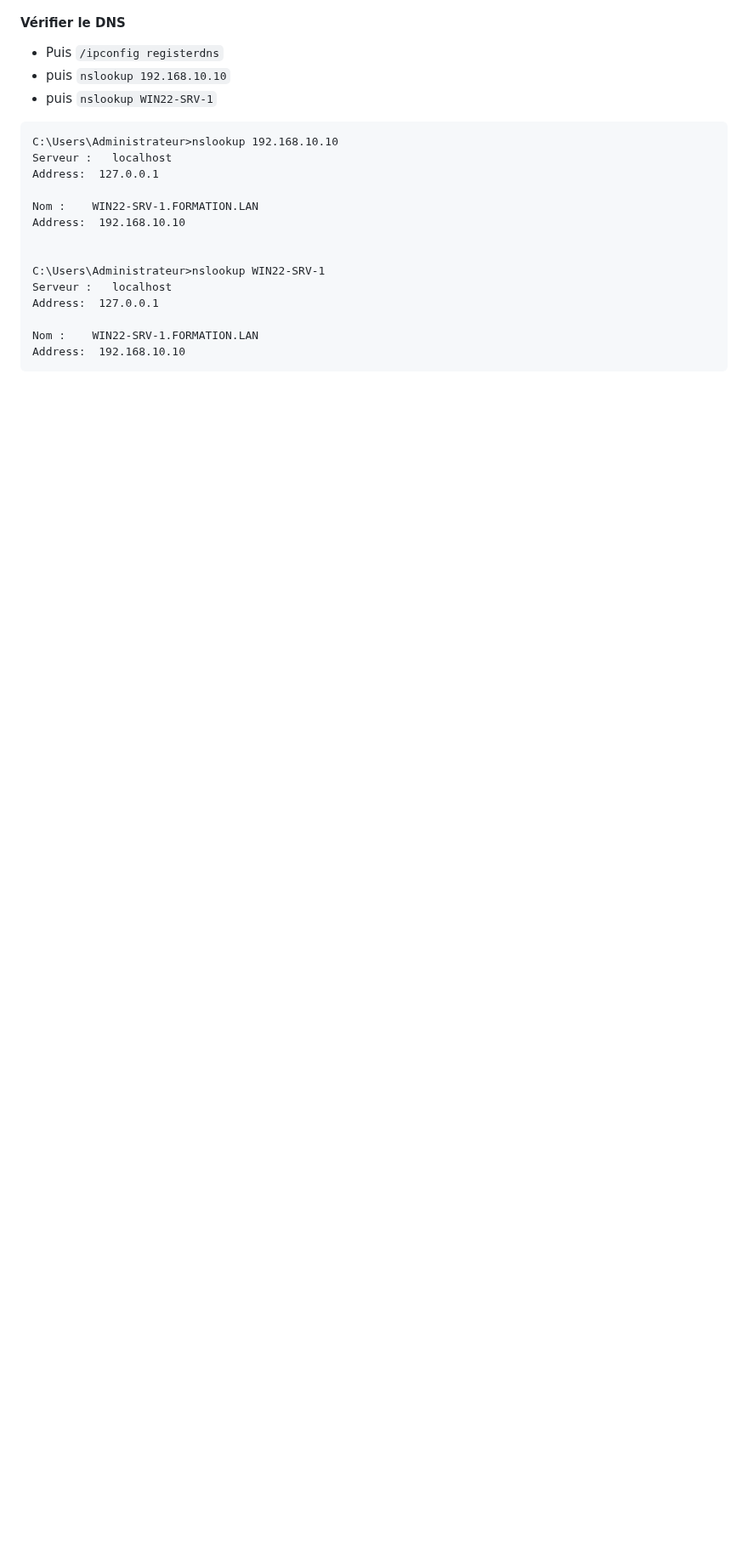
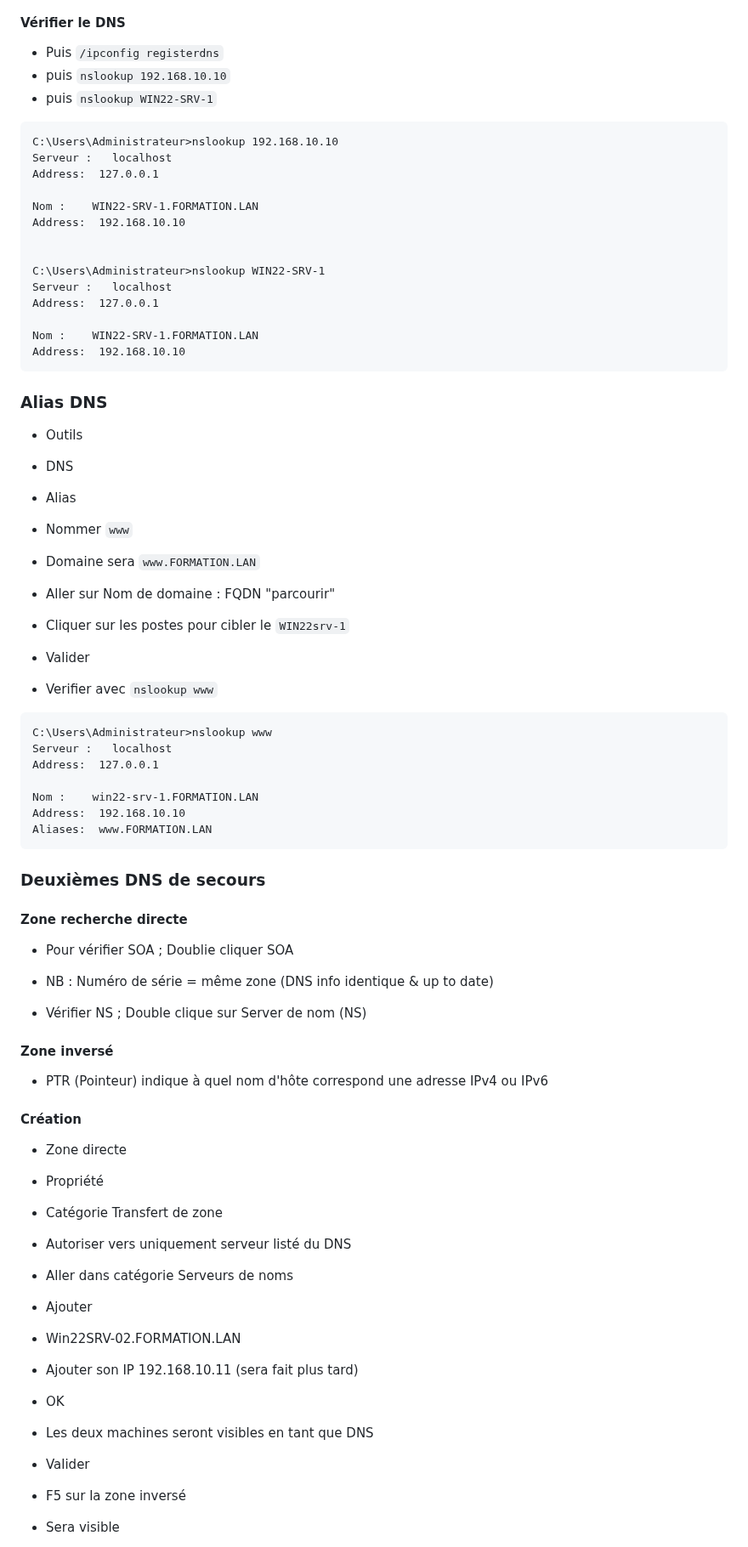
Before and after one commit to Altherneum/.github, a Markdown page: note/OS/notes-hyperv.md, the part around one of its changes. Shown at 85% size. Drawn GitHub-style; blank space fills up the shorter version.

Commit message:
update before filtering

````diff
--- a/note/OS/notes-hyperv.md
+++ b/note/OS/notes-hyperv.md
@@ -217,3 +217,49 @@ Nom :    WIN22-SRV-1.FORMATION.LAN
 Address:  192.168.10.10
 ```
 
+### Alias DNS
+- Outils
+- DNS
+- Alias
+- Nommer `www`
+- Domaine sera `www.FORMATION.LAN`
+- Aller sur Nom de domaine : FQDN "parcourir"
+- Cliquer sur les postes pour cibler le `WIN22srv-1`
+- Valider
+
+- Verifier avec `nslookup www`
+```
+C:\Users\Administrateur>nslookup www
+Serveur :   localhost
+Address:  127.0.0.1
+
+Nom :    win22-srv-1.FORMATION.LAN
+Address:  192.168.10.10
+Aliases:  www.FORMATION.LAN
+```
+
+### Deuxièmes DNS de secours
+#### Zone recherche directe
+- Pour vérifier SOA ; Doublie cliquer SOA
+- NB : Numéro de série = même zone (DNS info identique & up to date)
+
+- Vérifier NS ; Double clique sur Server de nom (NS)
+
+#### Zone inversé
+- PTR (Pointeur) indique à quel nom d'hôte correspond une adresse IPv4 ou IPv6
+
+#### Création
+- Zone directe
+- Propriété
+- Catégorie Transfert de zone
+- Autoriser vers uniquement serveur listé du DNS
+- Aller dans catégorie Serveurs de noms
+- Ajouter
+- Win22SRV-02.FORMATION.LAN
+- Ajouter son IP 192.168.10.11 (sera fait plus tard)
+- OK
+- Les deux machines seront visibles en tant que DNS
+- Valider
+- F5 sur la zone inversé
+- Sera visible
+
````
Also changed, not shown: other parts of note/OS/notes-hyperv.md (+22 -0 lines), note/assets/chrome_D2RCxRRII0.png (added), note/assets/chrome_K0PBp17bvz.png (added), note/assets/chrome_gm4A17VnUz.png (added).
